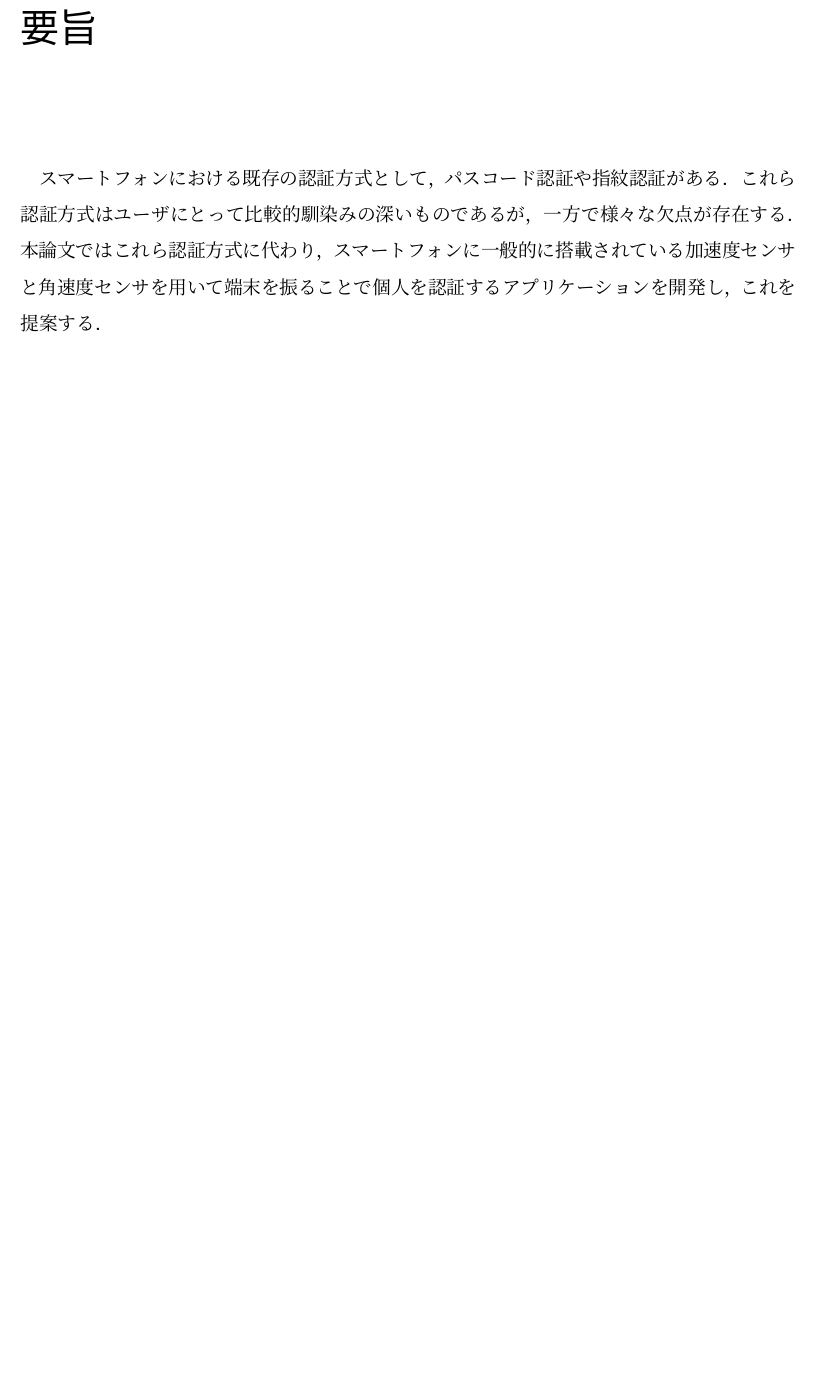
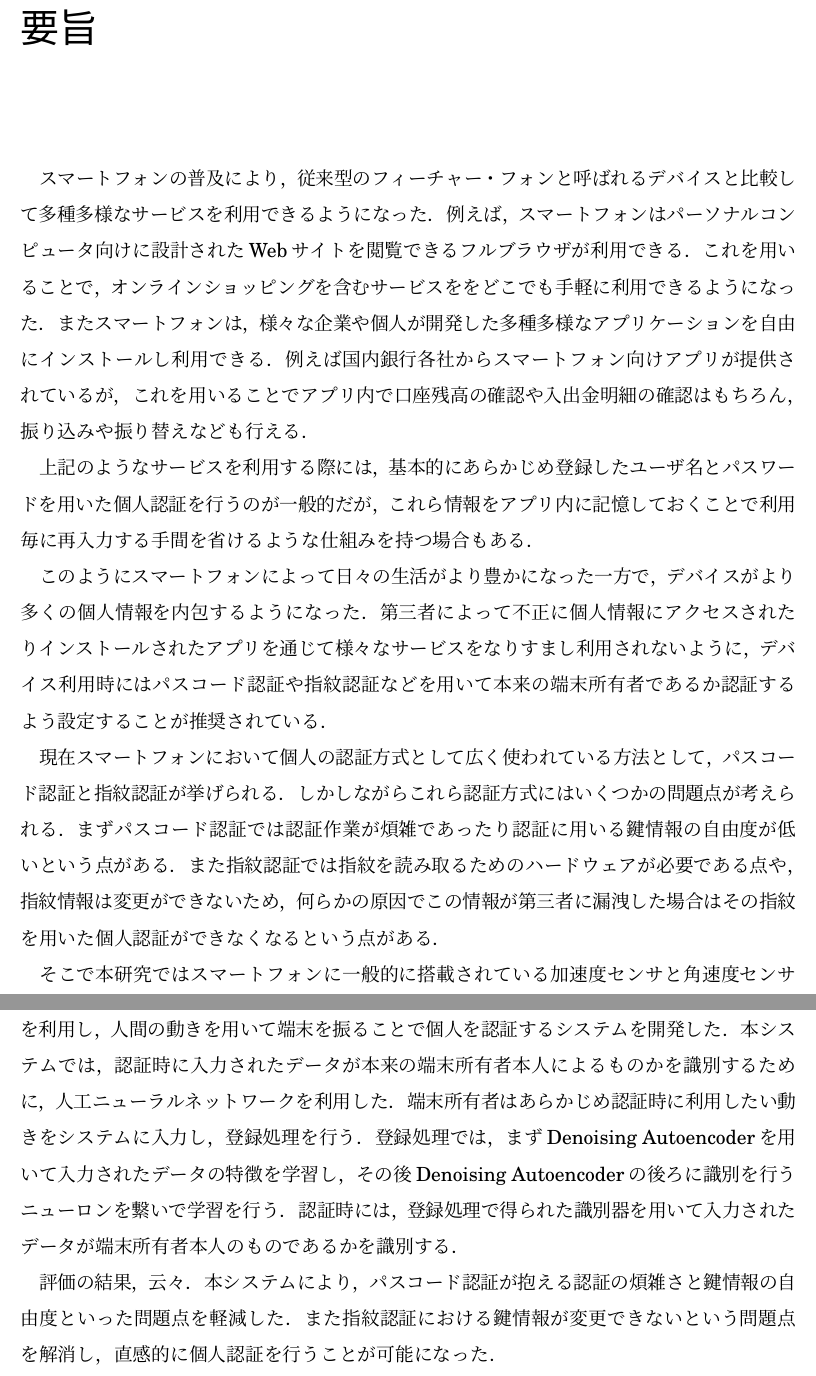
Before and after one commit to arkenous/master-thesis, a LaTeX document (master.tex, which reads 0_Abstruct.tex): part of page 2 of 5 before the commit and two parts of pages 2 and 3 of 6 after it, the two joined at a grey line, cut so that both start at the same text, the shorter picture padded with empty space. Compiled offline with pLaTeX and dvipdfmx.

Commit message:
Update 0_Abstruct

```diff
--- a/0_Abstruct.tex
+++ b/0_Abstruct.tex
@@ -1,4 +1,31 @@
 \chapter*{要旨}
-スマートフォンにおける既存の認証方式として，パスコード認証や指紋認証がある．
-これら認証方式はユーザにとって比較的馴染みの深いものであるが，一方で様々な欠点が存在する．
-本論文ではこれら認証方式に代わり，スマートフォンに一般的に搭載されている加速度センサと角速度センサを用いて端末を振ることで個人を認証するアプリケーションを開発し，これを提案する．
+% 従来型のフィーチャーフォンと比較して
+スマートフォンの普及により，従来型のフィーチャー・フォンと呼ばれるデバイスと比較して多種多様なサービスを利用できるようになった．
+例えば，スマートフォンはパーソナルコンピュータ向けに設計されたWebサイトを閲覧できるフルブラウザが利用できる．
+これを用いることで，オンラインショッピングを含むサービスををどこでも手軽に利用できるようになった．
+またスマートフォンは，様々な企業や個人が開発した多種多様なアプリケーションを自由にインストールし利用できる．
+例えば国内銀行各社からスマートフォン向けアプリが提供されているが，これを用いることでアプリ内で口座残高の確認や入出金明細の確認はもちろん，振り込みや振り替えなども行える．
+
+上記のようなサービスを利用する際には，基本的にあらかじめ登録したユーザ名とパスワードを用いた個人認証を行うのが一般的だが，これら情報をアプリ内に記憶しておくことで利用毎に再入力する手間を省けるような仕組みを持つ場合もある．
+
+% スマートフォンデバイスを利用する上でのセキュリティリスクとその対策
+このようにスマートフォンによって日々の生活がより豊かになった一方で，デバイスがより多くの個人情報を内包するようになった．
+第三者によって不正に個人情報にアクセスされたりインストールされたアプリを通じて様々なサービスをなりすまし利用されないように，デバイス利用時にはパスコード認証や指紋認証などを用いて本来の端末所有者であるか認証するよう設定することが推奨されている．
+
+% 既存の認証方式の欠点
+現在スマートフォンにおいて個人の認証方式として広く使われている方法として，パスコード認証と指紋認証が挙げられる．
+しかしながらこれら認証方式にはいくつかの問題点が考えられる．
+まずパスコード認証では認証作業が煩雑であったり認証に用いる鍵情報の自由度が低いという点がある．
+また指紋認証では指紋を読み取るためのハードウェアが必要である点や，指紋情報は変更ができないため，何らかの原因でこの情報が第三者に漏洩した場合はその指紋を用いた個人認証ができなくなるという点がある．
+
+% 本研究の目的と，その実現方法
+そこで本研究ではスマートフォンに一般的に搭載されている加速度センサと角速度センサを利用し，人間の動きを用いて端末を振ることで個人を認証するシステムを開発した．
+本システムでは，認証時に入力されたデータが本来の端末所有者本人によるものかを識別するために，人工ニューラルネットワークを利用した．
+端末所有者はあらかじめ認証時に利用したい動きをシステムに入力し，登録処理を行う．
+登録処理では，まずDenoising Autoencoderを用いて入力されたデータの特徴を学習し，その後Denoising Autoencoderの後ろに識別を行うニューロンを繋いで学習を行う．
+認証時には，登録処理で得られた識別器を用いて入力されたデータが端末所有者本人のものであるかを識別する．
+
+% 結論を簡単に
+評価の結果，云々．
+本システムにより，パスコード認証が抱える認証の煩雑さと鍵情報の自由度といった問題点を軽減した．
+また指紋認証における鍵情報が変更できないという問題点を解消し，直感的に個人認証を行うことが可能になった．
```
